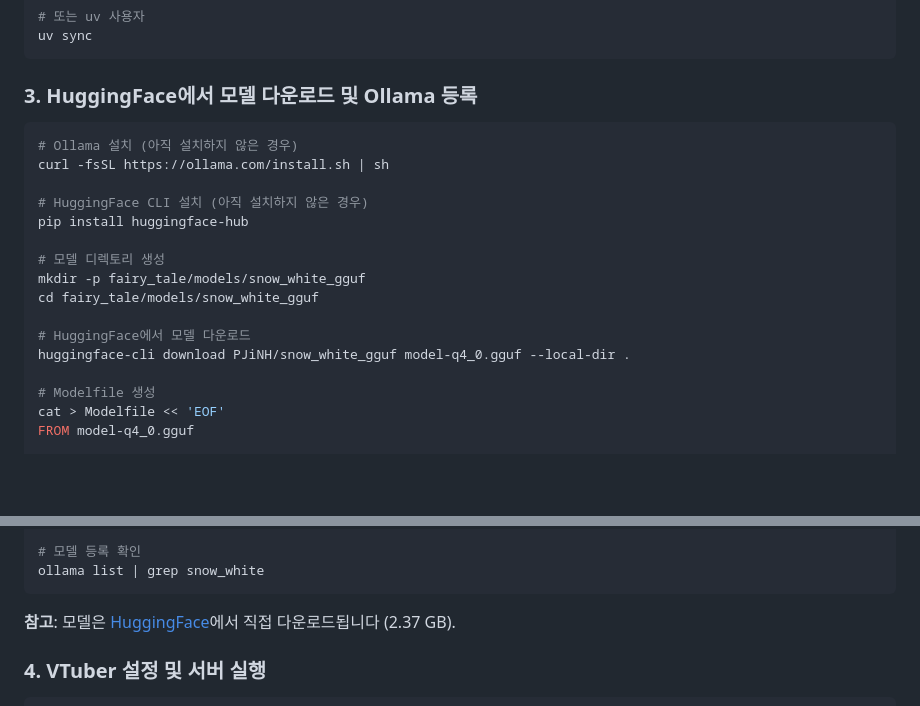
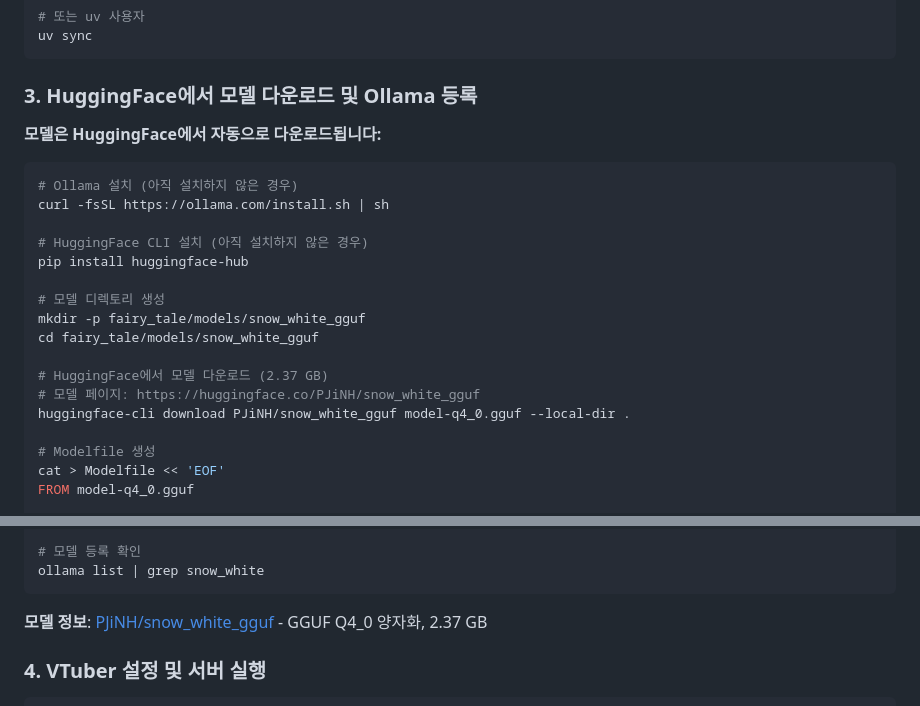
Before and after one commit to RomEscape/Fairytale_Project, a Markdown page: README.md, 2 parts joined by grey strips. Drawn GitHub-style; blank space fills up the shorter version.

Commit message:
Update: README에 HuggingFace 모델 다운로드 방법 명확히 표시

````diff
--- a/README.md
+++ b/README.md
@@ -34,6 +34,8 @@ uv sync
 
 ### 3. HuggingFace에서 모델 다운로드 및 Ollama 등록
 
+**모델은 HuggingFace에서 자동으로 다운로드됩니다:**
+
 ```bash
 # Ollama 설치 (아직 설치하지 않은 경우)
 curl -fsSL https://ollama.com/install.sh | sh
@@ -45,7 +47,8 @@ pip install huggingface-hub
 mkdir -p fairy_tale/models/snow_white_gguf
 cd fairy_tale/models/snow_white_gguf
 
-# HuggingFace에서 모델 다운로드
+# HuggingFace에서 모델 다운로드 (2.37 GB)
+# 모델 페이지: https://huggingface.co/PJiNH/snow_white_gguf
 huggingface-cli download PJiNH/snow_white_gguf model-q4_0.gguf --local-dir .
 
 # Modelfile 생성
@@ -68,7 +71,7 @@ ollama create snow_white -f Modelfile
 ollama list | grep snow_white
 ```
 
-**참고**: 모델은 [HuggingFace](https://huggingface.co/PJiNH/snow_white_gguf)에서 직접 다운로드됩니다 (2.37 GB).
+**모델 정보**: [PJiNH/snow_white_gguf](https://huggingface.co/PJiNH/snow_white_gguf) - GGUF Q4_0 양자화, 2.37 GB
 
 ### 4. VTuber 설정 및 서버 실행
 
````
